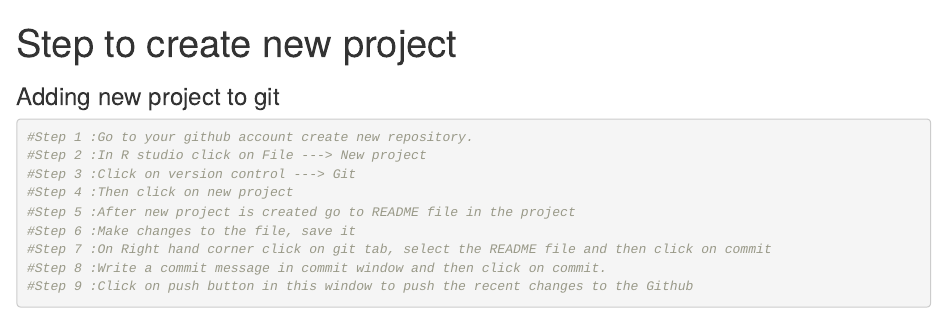
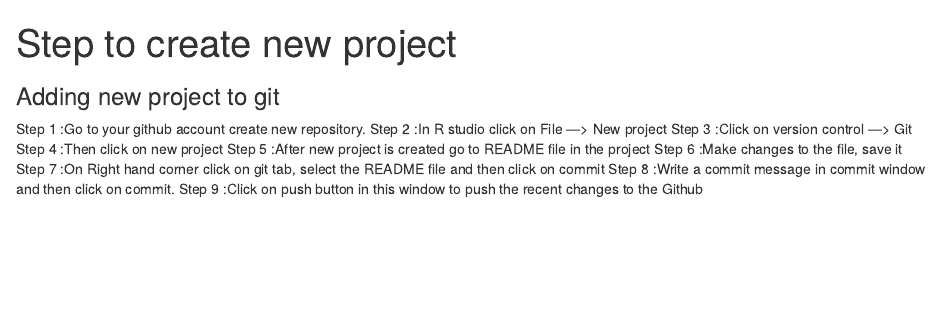
Before and after one commit to Madhuri-Dilliker/rstudio-git-test, an R Markdown document (Introduction to Git using Rstudio.Rmd): the page in a window 1100 px wide, from its top. Rendered offline with R 4.5, knitr and Pandoc, with nearby package versions.

Commit message:
Steps to create new project and push it to github

````diff
--- a/Introduction to Git using Rstudio.Rmd
+++ b/Introduction to Git using Rstudio.Rmd
@@ -5,16 +5,12 @@
 
 ### Adding new project to git
 
-
-
-```{r}
-#Step 1 :Go to your github account create new repository.
-#Step 2 :In R studio click on File ---> New project
-#Step 3 :Click on version control ---> Git
-#Step 4 :Then click on new project
-#Step 5 :After new project is created go to README file in the project
-#Step 6 :Make changes to the file, save it
-#Step 7 :On Right hand corner click on git tab, select the README file and then click on commit
-#Step 8 :Write a commit message in commit window and then click on commit.
-#Step 9 :Click on push button in this window to push the recent changes to the Github
-```
+Step 1 :Go to your github account create new repository.
+Step 2 :In R studio click on File ---> New project
+Step 3 :Click on version control ---> Git
+Step 4 :Then click on new project
+Step 5 :After new project is created go to README file in the project
+Step 6 :Make changes to the file, save it
+Step 7 :On Right hand corner click on git tab, select the README file and then click on commit
+Step 8 :Write a commit message in commit window and then click on commit.
+Step 9 :Click on push button in this window to push the recent changes to the Github
````
